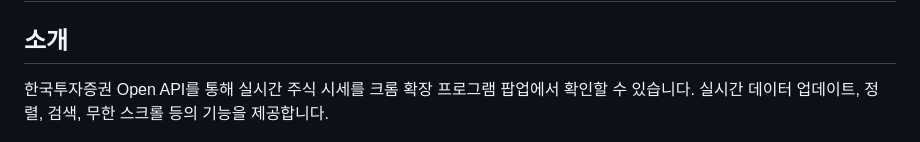
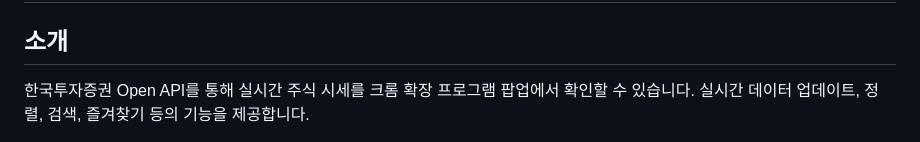
Before and after one commit to parkjaehak/StockPlus, a Markdown page: README.md, the part around the change. GitHub-like rendering.

```diff
--- a/README.md
+++ b/README.md
@@ -2,7 +2,7 @@
 
 ## 소개
 
-한국투자증권 Open API를 통해 실시간 주식 시세를 크롬 확장 프로그램 팝업에서 확인할 수 있습니다. 실시간 데이터 업데이트, 정렬, 검색, 무한 스크롤 등의 기능을 제공합니다.
+한국투자증권 Open API를 통해 실시간 주식 시세를 크롬 확장 프로그램 팝업에서 확인할 수 있습니다. 실시간 데이터 업데이트, 정렬, 검색, 즐겨찾기 등의 기능을 제공합니다.
 
 <div style="display: flex; gap: 20px; justify-content: center;">
   <img src="stockplus_v0.1.0.png" alt="StockPlus" width="300"/>
```
